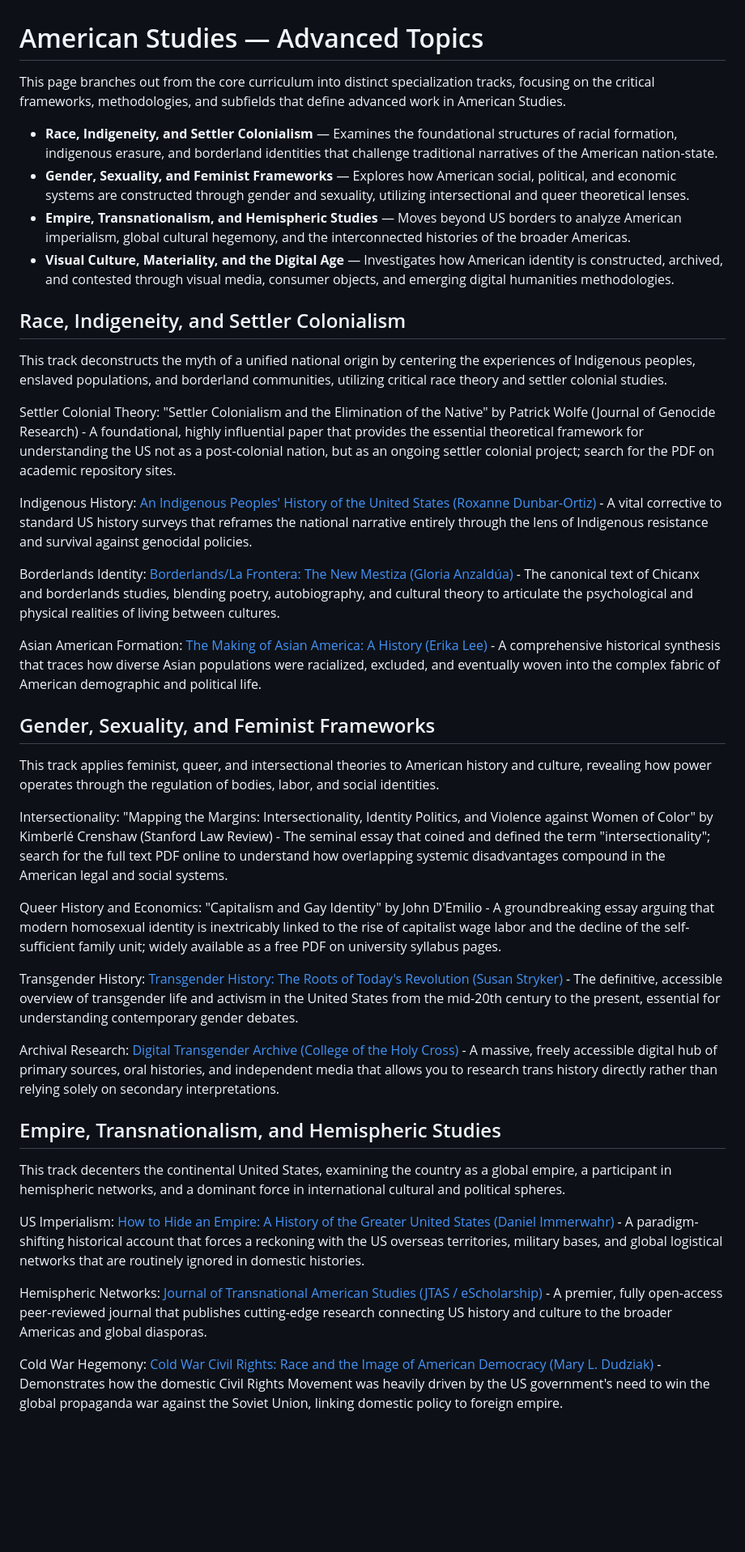
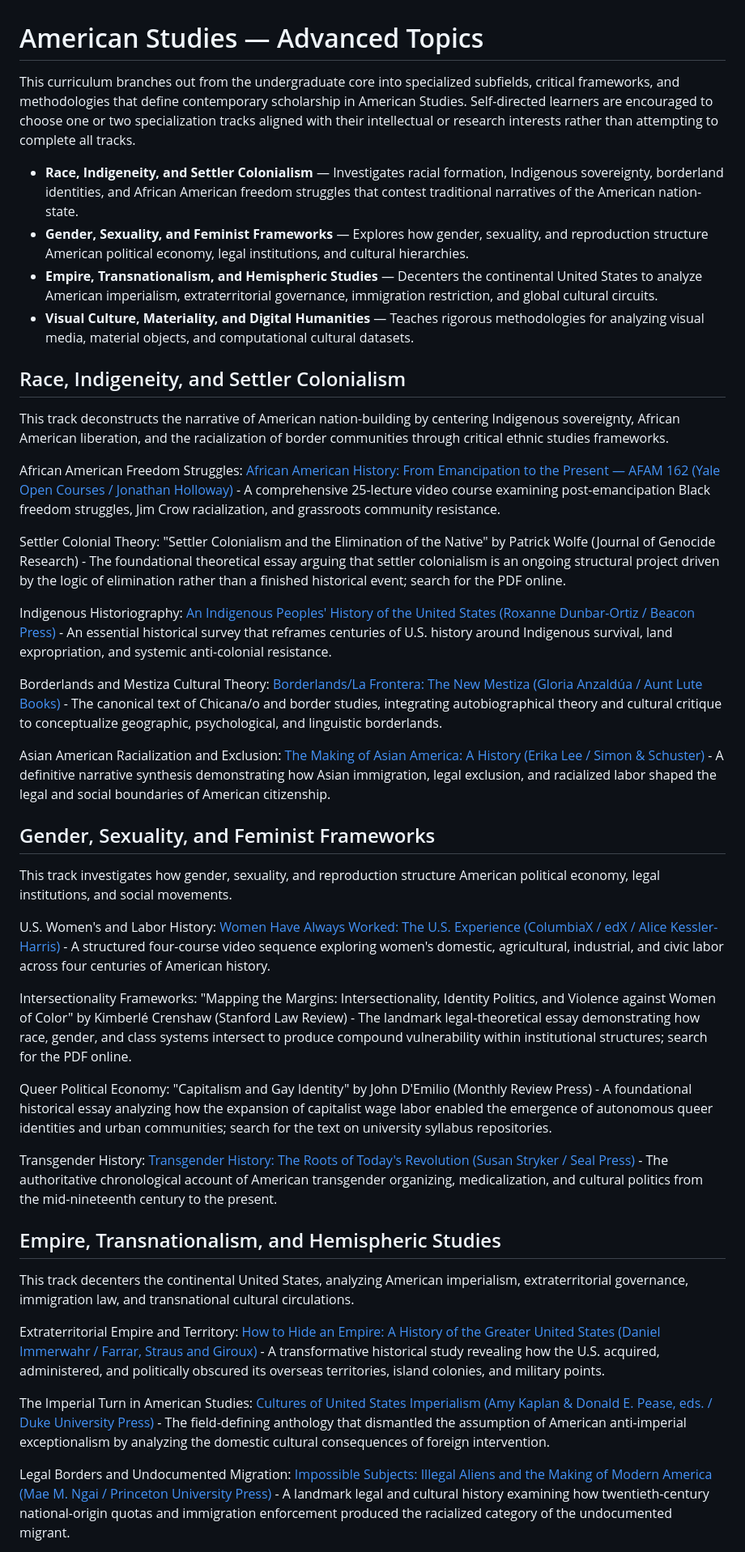
Before and after one commit to hocbigg/american-studies, a Markdown page: advanced_topics.md, the part around one of its changes. Shown at 81% size. GitHub-like rendering; blank space fills up the shorter version.

Commit message:
Update "Advanced Topics"

```diff
--- a/advanced_topics.md
+++ b/advanced_topics.md
@@ -1,43 +1,45 @@
 # American Studies — Advanced Topics
 
-This page branches out from the core curriculum into distinct specialization tracks, focusing on the critical frameworks, methodologies, and subfields that define advanced work in American Studies.
+This curriculum branches out from the undergraduate core into specialized subfields, critical frameworks, and methodologies that define contemporary scholarship in American Studies. Self-directed learners are encouraged to choose one or two specialization tracks aligned with their intellectual or research interests rather than attempting to complete all tracks.
 
-- **Race, Indigeneity, and Settler Colonialism** — Examines the foundational structures of racial formation, indigenous erasure, and borderland identities that challenge traditional narratives of the American nation-state.
-- **Gender, Sexuality, and Feminist Frameworks** — Explores how American social, political, and economic systems are constructed through gender and sexuality, utilizing intersectional and queer theoretical lenses.
-- **Empire, Transnationalism, and Hemispheric Studies** — Moves beyond US borders to analyze American imperialism, global cultural hegemony, and the interconnected histories of the broader Americas.
-- **Visual Culture, Materiality, and the Digital Age** — Investigates how American identity is constructed, archived, and contested through visual media, consumer objects, and emerging digital humanities methodologies.
+- **Race, Indigeneity, and Settler Colonialism** — Investigates racial formation, Indigenous sovereignty, borderland identities, and African American freedom struggles that contest traditional narratives of the American nation-state.
+- **Gender, Sexuality, and Feminist Frameworks** — Explores how gender, sexuality, and reproduction structure American political economy, legal institutions, and cultural hierarchies.
+- **Empire, Transnationalism, and Hemispheric Studies** — Decenters the continental United States to analyze American imperialism, extraterritorial governance, immigration restriction, and global cultural circuits.
+- **Visual Culture, Materiality, and Digital Humanities** — Teaches rigorous methodologies for analyzing visual media, material objects, and computational cultural datasets.
 
 ## Race, Indigeneity, and Settler Colonialism
 
-This track deconstructs the myth of a unified national origin by centering the experiences of Indigenous peoples, enslaved populations, and borderland communities, utilizing critical race theory and settler colonial studies.
+This track deconstructs the narrative of American nation-building by centering Indigenous sovereignty, African American liberation, and the racialization of border communities through critical ethnic studies frameworks.
 
-Settler Colonial Theory: "Settler Colonialism and the Elimination of the Native" by Patrick Wolfe (Journal of Genocide Research) - A foundational, highly influential paper that provides the essential theoretical framework for understanding the US not as a post-colonial nation, but as an ongoing settler colonial project; search for the PDF on academic repository sites.
+African American Freedom Struggles: [African American History: From Emancipation to the Present — AFAM 162 (Yale Open Courses / Jonathan Holloway)](https://oyc.yale.edu/african-american-studies/afam-162) - A comprehensive 25-lecture video course examining post-emancipation Black freedom struggles, Jim Crow racialization, and grassroots community resistance.
 
-Indigenous History: [An Indigenous Peoples' History of the United States (Roxanne Dunbar-Ortiz)](https://books.google.com/books?isbn=9780807000403) - A vital corrective to standard US history surveys that reframes the national narrative entirely through the lens of Indigenous resistance and survival against genocidal policies.
+Settler Colonial Theory: "Settler Colonialism and the Elimination of the Native" by Patrick Wolfe (Journal of Genocide Research) - The foundational theoretical essay arguing that settler colonialism is an ongoing structural project driven by the logic of elimination rather than a finished historical event; search for the PDF online.
 
-Borderlands Identity: [Borderlands/La Frontera: The New Mestiza (Gloria Anzaldúa)](https://books.google.com/books?isbn=9780873589611) - The canonical text of Chicanx and borderlands studies, blending poetry, autobiography, and cultural theory to articulate the psychological and physical realities of living between cultures.
+Indigenous Historiography: [An Indigenous Peoples' History of the United States (Roxanne Dunbar-Ortiz / Beacon Press)](https://books.google.com/books?isbn=9780807000403) - An essential historical survey that reframes centuries of U.S. history around Indigenous survival, land expropriation, and systemic anti-colonial resistance.
 
-Asian American Formation: [The Making of Asian America: A History (Erika Lee)](https://books.google.com/books?isbn=9781476731926) - A comprehensive historical synthesis that traces how diverse Asian populations were racialized, excluded, and eventually woven into the complex fabric of American demographic and political life.
+Borderlands and Mestiza Cultural Theory: [Borderlands/La Frontera: The New Mestiza (Gloria Anzaldúa / Aunt Lute Books)](https://books.google.com/books?isbn=9781879960565) - The canonical text of Chicana/o and border studies, integrating autobiographical theory and cultural critique to conceptualize geographic, psychological, and linguistic borderlands.
+
+Asian American Racialization and Exclusion: [The Making of Asian America: A History (Erika Lee / Simon & Schuster)](https://books.google.com/books?isbn=9781476739410) - A definitive narrative synthesis demonstrating how Asian immigration, legal exclusion, and racialized labor shaped the legal and social boundaries of American citizenship.
 
 ## Gender, Sexuality, and Feminist Frameworks
 
-This track applies feminist, queer, and intersectional theories to American history and culture, revealing how power operates through the regulation of bodies, labor, and social identities.
+This track investigates how gender, sexuality, and reproduction structure American political economy, legal institutions, and social movements.
 
-Intersectionality: "Mapping the Margins: Intersectionality, Identity Politics, and Violence against Women of Color" by Kimberlé Crenshaw (Stanford Law Review) - The seminal essay that coined and defined the term "intersectionality"; search for the full text PDF online to understand how overlapping systemic disadvantages compound in the American legal and social systems.
+U.S. Women's and Labor History: [Women Have Always Worked: The U.S. Experience (ColumbiaX / edX / Alice Kessler-Harris)](https://www.edx.org/xseries/columbiax-women-have-always-worked) - A structured four-course video sequence exploring women's domestic, agricultural, industrial, and civic labor across four centuries of American history.
 
-Queer History and Economics: "Capitalism and Gay Identity" by John D'Emilio - A groundbreaking essay arguing that modern homosexual identity is inextricably linked to the rise of capitalist wage labor and the decline of the self-sufficient family unit; widely available as a free PDF on university syllabus pages.
+Intersectionality Frameworks: "Mapping the Margins: Intersectionality, Identity Politics, and Violence against Women of Color" by Kimberlé Crenshaw (Stanford Law Review) - The landmark legal-theoretical essay demonstrating how race, gender, and class systems intersect to produce compound vulnerability within institutional structures; search for the PDF online.
 
-Transgender History: [Transgender History: The Roots of Today's Revolution (Susan Stryker)](https://books.google.com/books?isbn=9781580056892) - The definitive, accessible overview of transgender life and activism in the United States from the mid-20th century to the present, essential for understanding contemporary gender debates.
+Queer Political Economy: "Capitalism and Gay Identity" by John D'Emilio (Monthly Review Press) - A foundational historical essay analyzing how the expansion of capitalist wage labor enabled the emergence of autonomous queer identities and urban communities; search for the text on university syllabus repositories.
 
-Archival Research: [Digital Transgender Archive (College of the Holy Cross)](https://www.digitaltransgenderarchive.net/) - A massive, freely accessible digital hub of primary sources, oral histories, and independent media that allows you to research trans history directly rather than relying solely on secondary interpretations.
+Transgender History: [Transgender History: The Roots of Today's Revolution (Susan Stryker / Seal Press)](https://books.google.com/books?isbn=9781580056892) - The authoritative chronological account of American transgender organizing, medicalization, and cultural politics from the mid-nineteenth century to the present.
 
 ## Empire, Transnationalism, and Hemispheric Studies
 
-This track decenters the continental United States, examining the country as a global empire, a participant in hemispheric networks, and a dominant force in international cultural and political spheres.
+This track decenters the continental United States, analyzing American imperialism, extraterritorial governance, immigration law, and transnational cultural circulations.
 
-US Imperialism: [How to Hide an Empire: A History of the Greater United States (Daniel Immerwahr)](https://books.google.com/books?isbn=9780374172145) - A paradigm-shifting historical account that forces a reckoning with the US overseas territories, military bases, and global logistical networks that are routinely ignored in domestic histories.
+Extraterritorial Empire and Territory: [How to Hide an Empire: A History of the Greater United States (Daniel Immerwahr / Farrar, Straus and Giroux)](https://books.google.com/books?isbn=9780374172145) - A transformative historical study revealing how the U.S. acquired, administered, and politically obscured its overseas territories, island colonies, and military points.
 
-Hemispheric Networks: [Journal of Transnational American Studies (JTAS / eScholarship)](https://escholarship.org/uc/jtas) - A premier, fully open-access peer-reviewed journal that publishes cutting-edge research connecting US history and culture to the broader Americas and global diasporas.
+The Imperial Turn in American Studies: [Cultures of United States Imperialism (Amy Kaplan & Donald E. Pease, eds. / Duke University Press)](https://books.google.com/books?isbn=9780822314134) - The field-defining anthology that dismantled the assumption of American anti-imperial exceptionalism by analyzing the domestic cultural consequences of foreign intervention.
 
-Cold War Hegemony: [Cold War Civil Rights: Race and the Image of American Democracy (Mary L. Dudziak)](https://books.google.com/books?isbn=9780691151267) - Demonstrates how the domestic Civil Rights Movement was heavily driven by the US government's need to win the global propaganda war against the Soviet Union, linking domestic policy to foreign empire.
+Legal Borders and Undocumented Migration: [Impossible Subjects: Illegal Aliens and the Making of Modern America (Mae M. Ngai / Princeton University Press)](https://books.google.com/books?isbn=9780691124292) - A landmark legal and cultural history examining how twentieth-century national-origin quotas and immigration enforcement produced the racialized category of the undocumented migrant.
 
```
Also changed, not shown: other parts of advanced_topics.md (+7 -7 lines).
